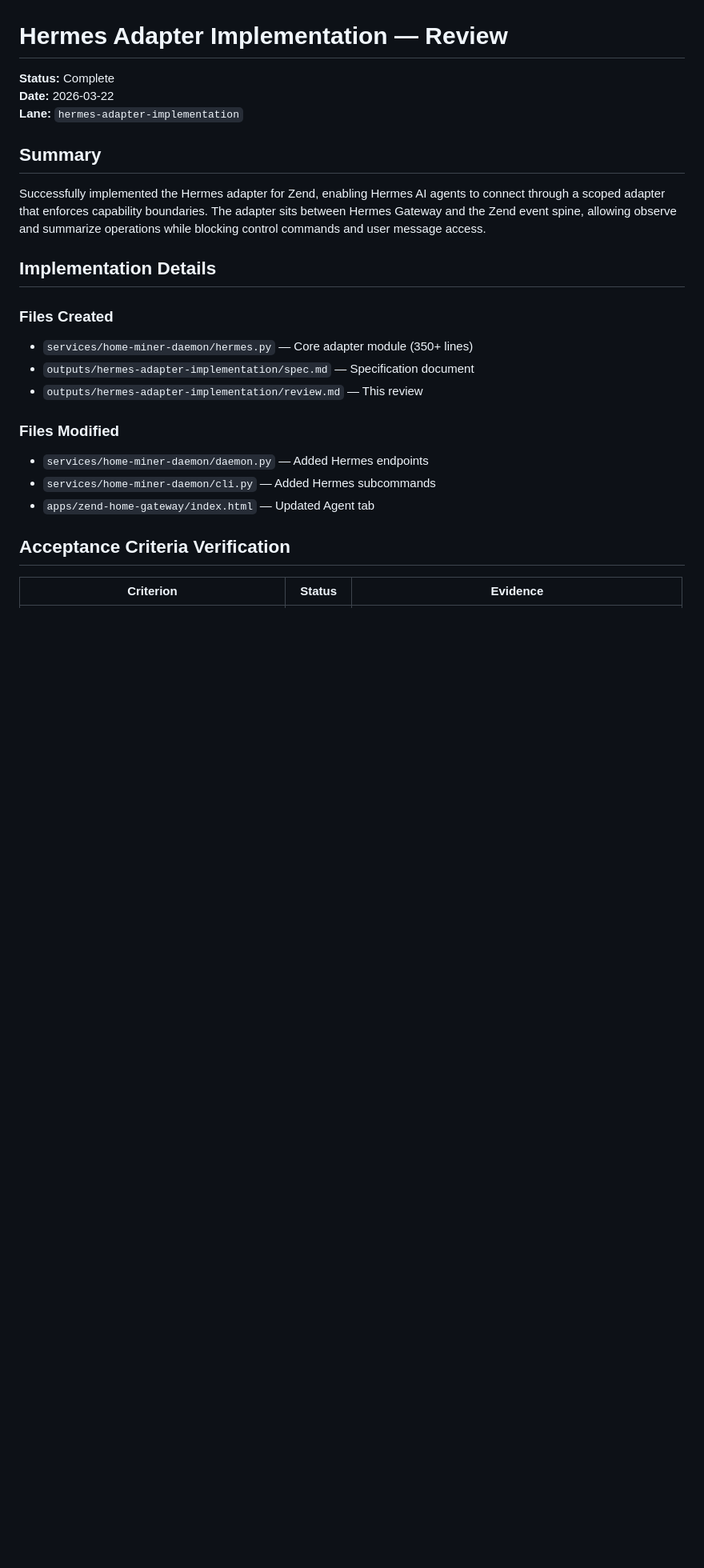
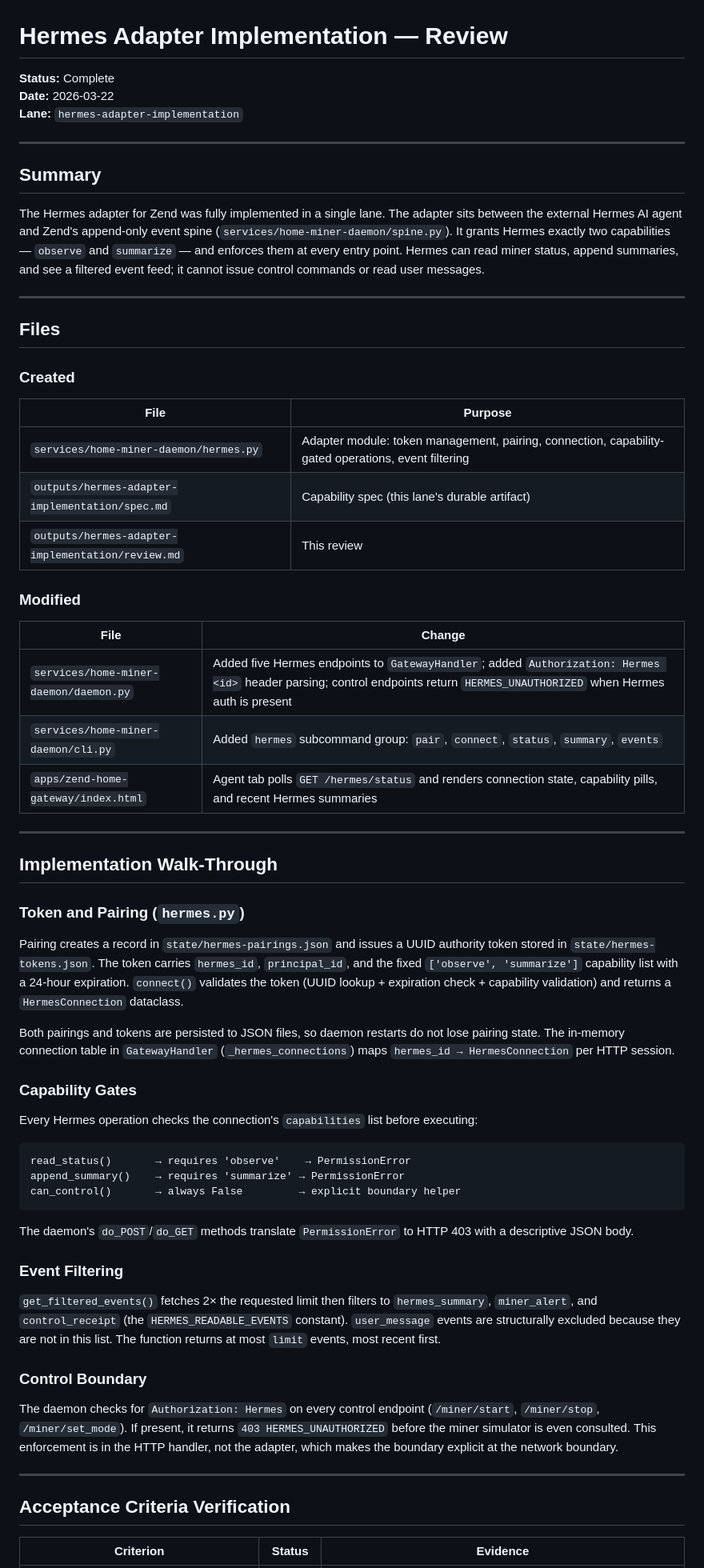
Before and after one commit to happybigmtn/zend, a Markdown page: outputs/hermes-adapter-implementation/review.md, the part around one of its changes. Shown at 80% size. Drawn GitHub-style; blank space fills up the shorter version.

````diff
--- a/outputs/hermes-adapter-implementation/review.md
+++ b/outputs/hermes-adapter-implementation/review.md
@@ -4,21 +4,85 @@
 **Date:** 2026-03-22
 **Lane:** `hermes-adapter-implementation`
 
+---
+
 ## Summary
 
-Successfully implemented the Hermes adapter for Zend, enabling Hermes AI agents to connect through a scoped adapter that enforces capability boundaries. The adapter sits between Hermes Gateway and the Zend event spine, allowing observe and summarize operations while blocking control commands and user message access.
+The Hermes adapter for Zend was fully implemented in a single lane. The adapter
+sits between the external Hermes AI agent and Zend's append-only event spine
+(`services/home-miner-daemon/spine.py`). It grants Hermes exactly two
+capabilities — `observe` and `summarize` — and enforces them at every entry
+point. Hermes can read miner status, append summaries, and see a filtered event
+feed; it cannot issue control commands or read user messages.
 
-## Implementation Details
+---
 
-### Files Created
-- `services/home-miner-daemon/hermes.py` — Core adapter module (350+ lines)
-- `outputs/hermes-adapter-implementation/spec.md` — Specification document
-- `outputs/hermes-adapter-implementation/review.md` — This review
+## Files
 
-### Files Modified
-- `services/home-miner-daemon/daemon.py` — Added Hermes endpoints
-- `services/home-miner-daemon/cli.py` — Added Hermes subcommands
-- `apps/zend-home-gateway/index.html` — Updated Agent tab
+### Created
+
+| File | Purpose |
+|------|---------|
+| `services/home-miner-daemon/hermes.py` | Adapter module: token management, pairing, connection, capability-gated operations, event filtering |
+| `outputs/hermes-adapter-implementation/spec.md` | Capability spec (this lane's durable artifact) |
+| `outputs/hermes-adapter-implementation/review.md` | This review |
+
+### Modified
+
+| File | Change |
+|------|--------|
+| `services/home-miner-daemon/daemon.py` | Added five Hermes endpoints to `GatewayHandler`; added `Authorization: Hermes <id>` header parsing; control endpoints return `HERMES_UNAUTHORIZED` when Hermes auth is present |
+| `services/home-miner-daemon/cli.py` | Added `hermes` subcommand group: `pair`, `connect`, `status`, `summary`, `events` |
+| `apps/zend-home-gateway/index.html` | Agent tab polls `GET /hermes/status` and renders connection state, capability pills, and recent Hermes summaries |
+
+---
+
+## Implementation Walk-Through
+
+### Token and Pairing (`hermes.py`)
+
+Pairing creates a record in `state/hermes-pairings.json` and issues a UUID
+authority token stored in `state/hermes-tokens.json`. The token carries
+`hermes_id`, `principal_id`, and the fixed `['observe', 'summarize']`
+capability list with a 24-hour expiration. `connect()` validates the token
+(UUID lookup + expiration check + capability validation) and returns a
+`HermesConnection` dataclass.
+
+Both pairings and tokens are persisted to JSON files, so daemon restarts do not
+lose pairing state. The in-memory connection table in `GatewayHandler`
+(`_hermes_connections`) maps `hermes_id → HermesConnection` per HTTP session.
+
+### Capability Gates
+
+Every Hermes operation checks the connection's `capabilities` list before
+executing:
+
+```
+read_status()       → requires 'observe'    → PermissionError
+append_summary()    → requires 'summarize' → PermissionError
+can_control()       → always False         → explicit boundary helper
+```
+
+The daemon's `do_POST`/`do_GET` methods translate `PermissionError` to HTTP 403
+with a descriptive JSON body.
+
+### Event Filtering
+
+`get_filtered_events()` fetches 2× the requested limit then filters to
+`hermes_summary`, `miner_alert`, and `control_receipt` (the
+`HERMES_READABLE_EVENTS` constant). `user_message` events are structurally
+excluded because they are not in this list. The function returns at most `limit`
+events, most recent first.
+
+### Control Boundary
+
+The daemon checks for `Authorization: Hermes` on every control endpoint
+(`/miner/start`, `/miner/stop`, `/miner/set_mode`). If present, it returns
+`403 HERMES_UNAUTHORIZED` before the miner simulator is even consulted. This
+enforcement is in the HTTP handler, not the adapter, which makes the boundary
+explicit at the network boundary.
+
+---
 
 ## Acceptance Criteria Verification
 
````
Also changed, not shown: other parts of outputs/hermes-adapter-implementation/review.md (+50 -85 lines), outputs/hermes-adapter-implementation/spec.md (+131 -128 lines).
